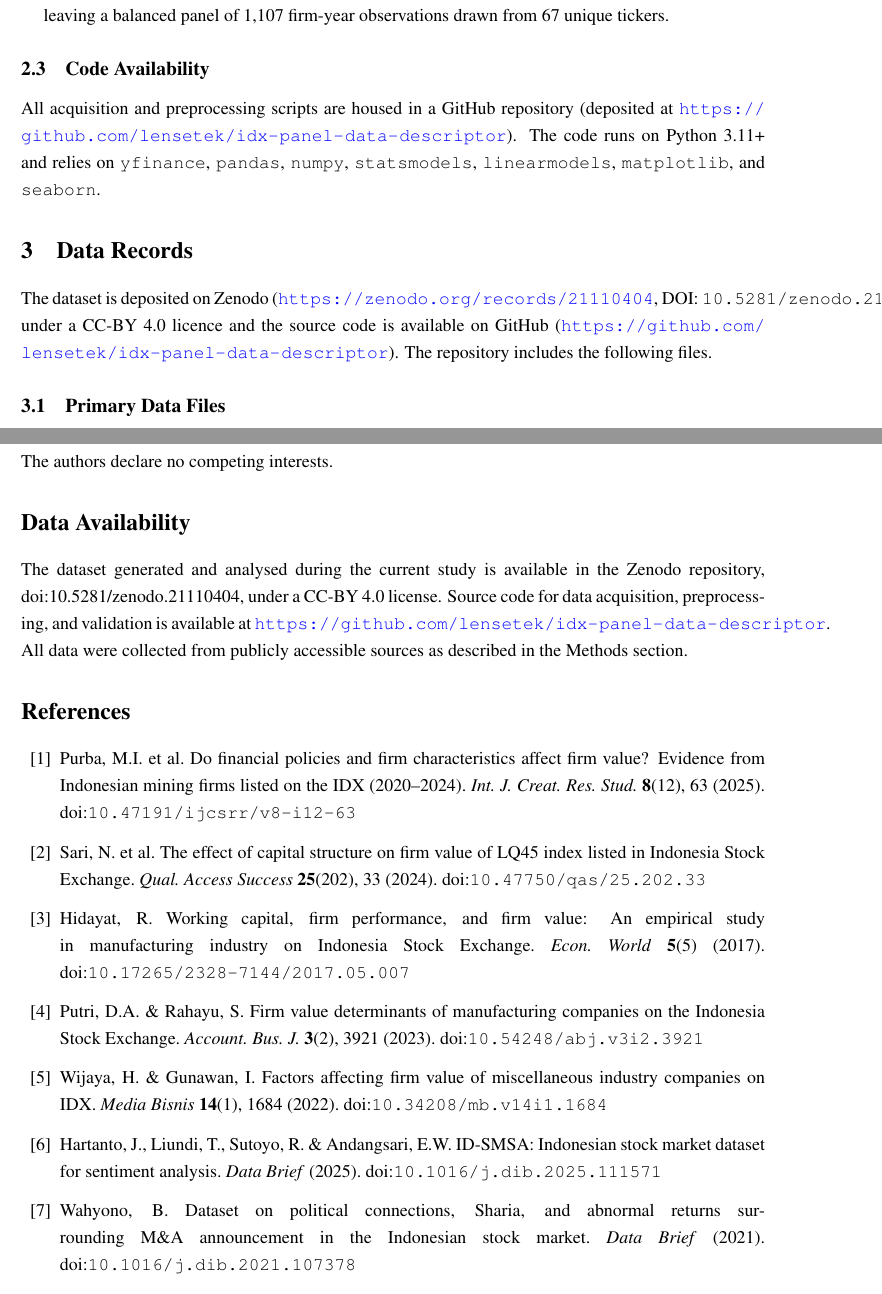
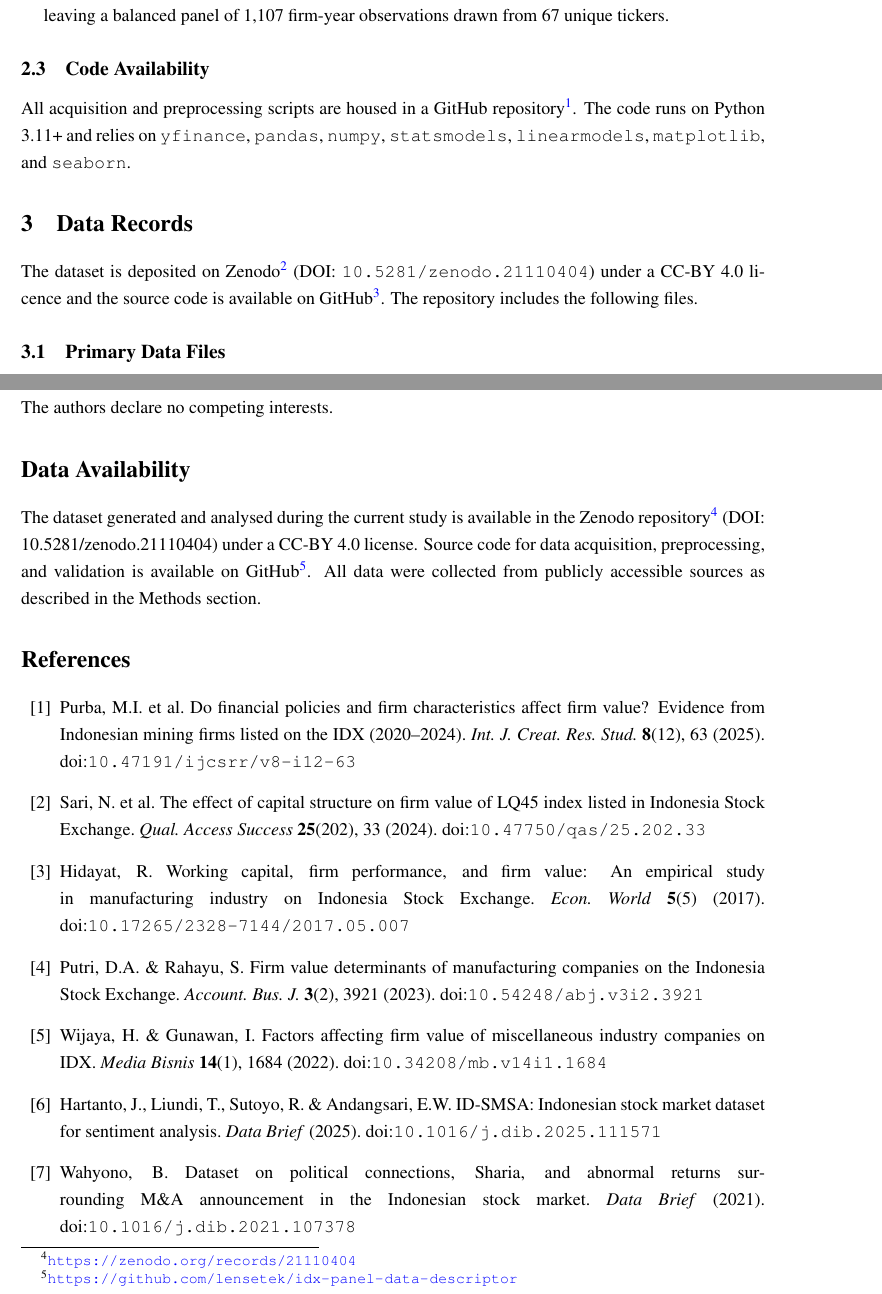
Before and after one commit to lensetek/idx-panel-data-descriptor, a LaTeX paper (draft_manuscript.tex): two parts of pages 3 and 8 of 9, joined at a grey line, cut so that both start at the same text. Compiled offline with pdfLaTeX.

Commit message:
Fix margin overflow: move long URLs to footnotes
Co-Authored-By: Claude <noreply@anthropic.com>

```diff
--- a/draft_manuscript.tex
+++ b/draft_manuscript.tex
@@ -109,12 +109,12 @@ We pulled data from the following sources:
 
 \subsection{Code Availability}
 
-All acquisition and preprocessing scripts are housed in a GitHub repository (deposited at \url{https://github.com/lensetek/idx-panel-data-descriptor}). The code runs on Python 3.11+ and relies on \texttt{yfinance}, \texttt{pandas}, \texttt{numpy}, \texttt{statsmodels}, \texttt{linearmodels}, \texttt{matplotlib}, and \texttt{seaborn}.
+All acquisition and preprocessing scripts are housed in a GitHub repository\footnote{\url{https://github.com/lensetek/idx-panel-data-descriptor}}. The code runs on Python 3.11+ and relies on \texttt{yfinance}, \texttt{pandas}, \texttt{numpy}, \texttt{statsmodels}, \texttt{linearmodels}, \texttt{matplotlib}, and \texttt{seaborn}.
 
 % ============================================================
 \section{Data Records}
 
-The dataset is deposited on Zenodo (\url{https://zenodo.org/records/21110404}, DOI: \texttt{10.5281/zenodo.21110404}) under a CC-BY 4.0 licence and the source code is available on GitHub (\url{https://github.com/lensetek/idx-panel-data-descriptor}). The repository includes the following files.
+The dataset is deposited on Zenodo\footnote{\url{https://zenodo.org/records/21110404}} (DOI: \texttt{10.5281/zenodo.21110404}) under a CC-BY 4.0 licence and the source code is available on GitHub\footnote{\url{https://github.com/lensetek/idx-panel-data-descriptor}}. The repository includes the following files.
 
 \subsection{Primary Data Files}
 
@@ -327,7 +327,7 @@ The authors declare no competing interests.
 
 \section*{Data Availability}
 
-The dataset generated and analysed during the current study is available in the Zenodo repository, doi:10.5281/zenodo.21110404, under a CC-BY 4.0 license. Source code for data acquisition, preprocessing, and validation is available at \url{https://github.com/lensetek/idx-panel-data-descriptor}. All data were collected from publicly accessible sources as described in the Methods section.
+The dataset generated and analysed during the current study is available in the Zenodo repository\footnote{\url{https://zenodo.org/records/21110404}} (DOI: 10.5281/zenodo.21110404) under a CC-BY 4.0 license. Source code for data acquisition, preprocessing, and validation is available on GitHub\footnote{\url{https://github.com/lensetek/idx-panel-data-descriptor}}. All data were collected from publicly accessible sources as described in the Methods section.
 
 % ============================================================
 % BIBLIOGRAPHY
```
Also changed, not shown: 1 other file.
